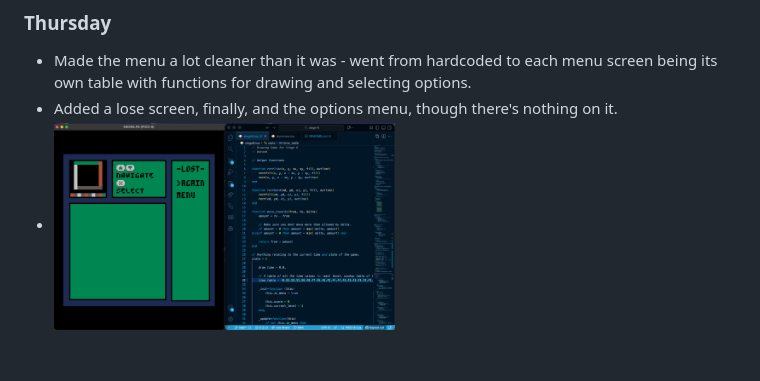
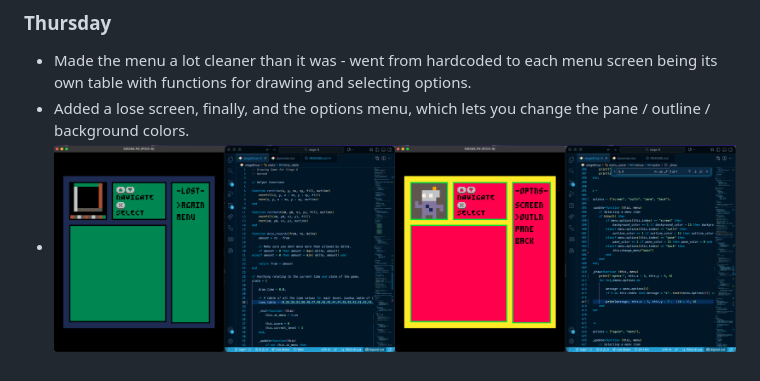
Before and after one commit to appellatebaton0/siege-6, a Markdown page: README.md, the part around the change. GitHub-like rendering; pictures changed too: screenshots/options.png (added).

Commit message:
v0.18 - Options / Better Mouse Movement
Added an options menu, and made the mouse move constantly instead of every time you click so you don't have to spam the button.

```diff
--- a/README.md
+++ b/README.md
@@ -26,5 +26,5 @@ through colors.
 - <img src="screenshots/start_menu.png" width="50%">
 ### Thursday
 - Made the menu a lot cleaner than it was - went from hardcoded to each menu screen being its own table with functions for drawing and selecting options.
-- Added a lose screen, finally, and the options menu, though there's nothing on it.
-- <img src="screenshots/lost.png" width="50%">
+- Added a lose screen, finally, and the options menu, which lets you change the pane / outline / background colors.
+- <img src="screenshots/lost.png" width="50%"><img src="screenshots/options.png" width="50%">
```
Also changed, not shown: 1 other file.
